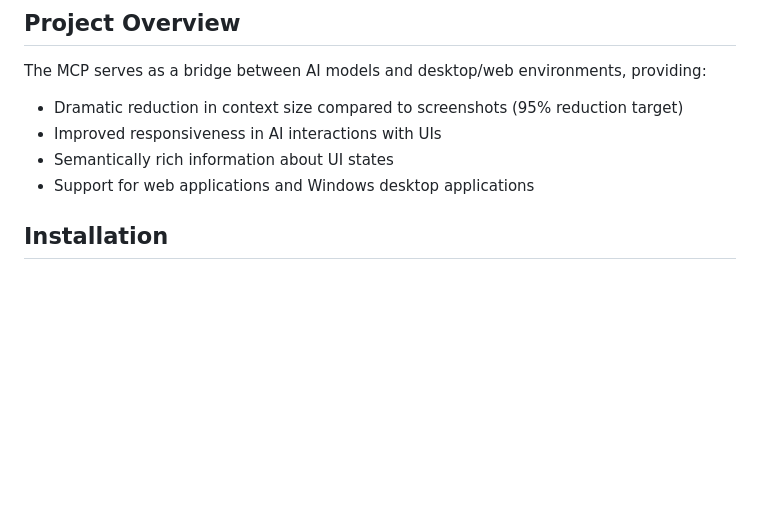
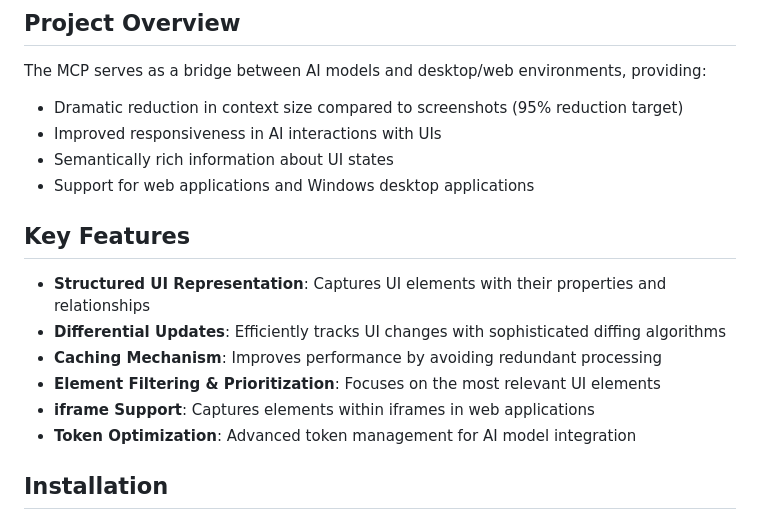
Before and after one commit to amirguterman/model-eyes, a Markdown page: README.md, the part around the change printed below. GitHub-like rendering; blank space fills up the shorter version.

```diff
--- a/README.md
+++ b/README.md
@@ -13,6 +13,15 @@ The MCP serves as a bridge between AI models and desktop/web environments, provi
 - Improved responsiveness in AI interactions with UIs
 - Semantically rich information about UI states
 - Support for web applications and Windows desktop applications
+
+## Key Features
+
+- **Structured UI Representation**: Captures UI elements with their properties and relationships
+- **Differential Updates**: Efficiently tracks UI changes with sophisticated diffing algorithms
+- **Caching Mechanism**: Improves performance by avoiding redundant processing
+- **Element Filtering & Prioritization**: Focuses on the most relevant UI elements
+- **iframe Support**: Captures elements within iframes in web applications
+- **Token Optimization**: Advanced token management for AI model integration
 
 ## Installation
 
```
Also changed, not shown: other parts of README.md (+61 -0 lines).
